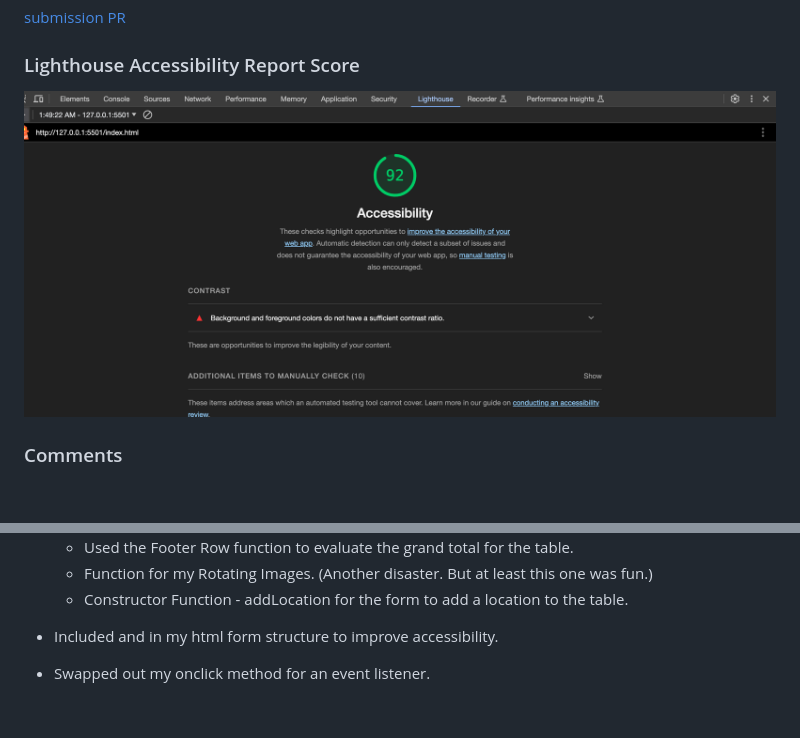
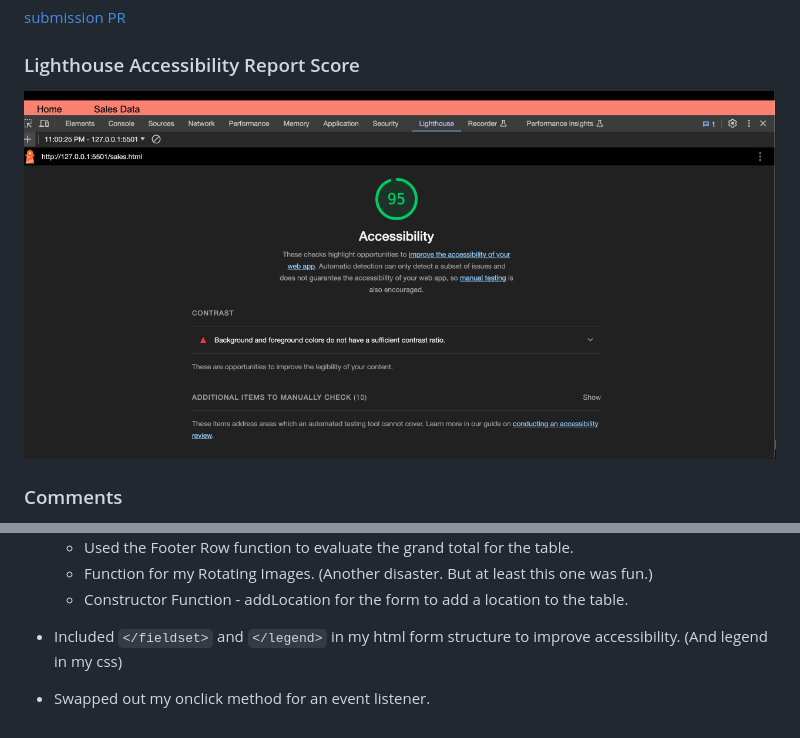
Before and after one commit to StepheeGee/cookie-stand, a Markdown page: README.md, 2 parts joined by grey strips. Rendered like a GitHub page; pictures changed too: photos/lighthouse09.png (added); blank space fills up the shorter version.

Commit message:
added lighthouse report and tried to get my CSS for the form to be inline

```diff
--- a/README.md
+++ b/README.md
@@ -26,7 +26,7 @@ I've created a dynamic webpage for Pat's cookies. A large component of this assi
 
 
 ### Lighthouse Accessibility Report Score
-![Lighthouse](photos/lighthouse08.png)
+![Lighthouse](photos/lighthouse09.png)
 
 
 
@@ -45,6 +45,6 @@ I've created a dynamic webpage for Pat's cookies. A large component of this assi
     * Constructor Function - addLocation for the form to add a location to the table.
 
 
-* Included </fieldset> and </legend> in my html form structure to improve accessibility.
+* Included `</fieldset>` and `</legend>` in my html form structure to improve accessibility. (And legend in my css)
 
 * Swapped out my onclick method for an event listener.
```
Also changed, not shown: 2 other files.
